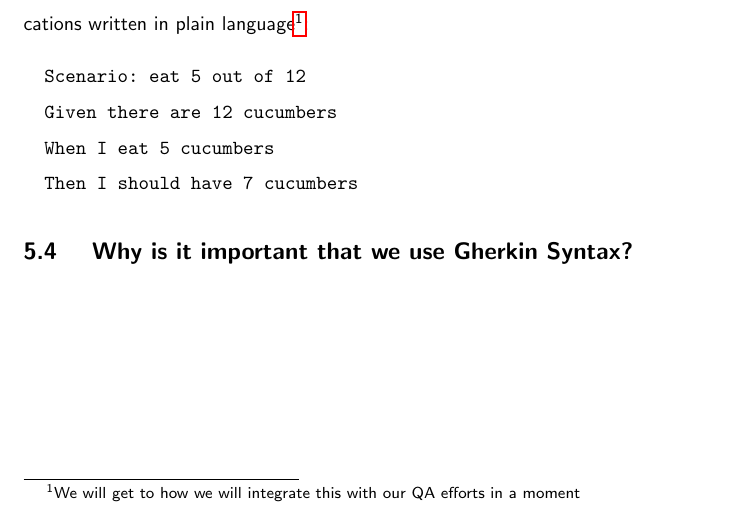
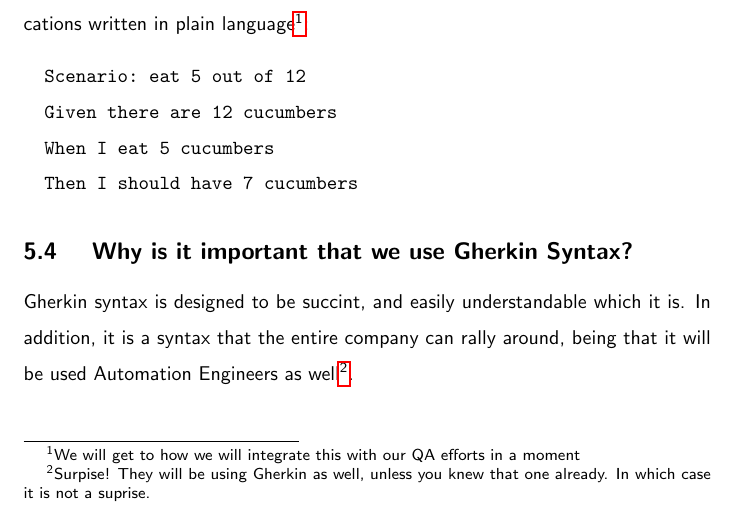
Before and after one commit to razroo/angular-content, a LaTeX document (main.tex, which reads ticket-creation/acceptance-criteria.tex): part of page 16 of 96, cut so that both start at the same text. Compiled offline with pdfLaTeX.

Commit message:
Benchmark progress towards describing why Gherkin syntax is important.

```diff
--- a/ticket-creation/acceptance-criteria.tex
+++ b/ticket-creation/acceptance-criteria.tex
@@ -26,3 +26,8 @@ integrate this with our QA efforts in a moment}:
 \end{verbatim}
 
 \subsection{ Why is it important that we use Gherkin Syntax? }
+Gherkin syntax is designed to be succint, and easily understandable which it is.
+In addition, it is a syntax that the entire company can rally around, being that
+it will be used Automation Engineers as well\footnote{Surpise! They will be
+using Gherkin as well, unless you knew that one already. In which case it is
+not a suprise.}.
```
